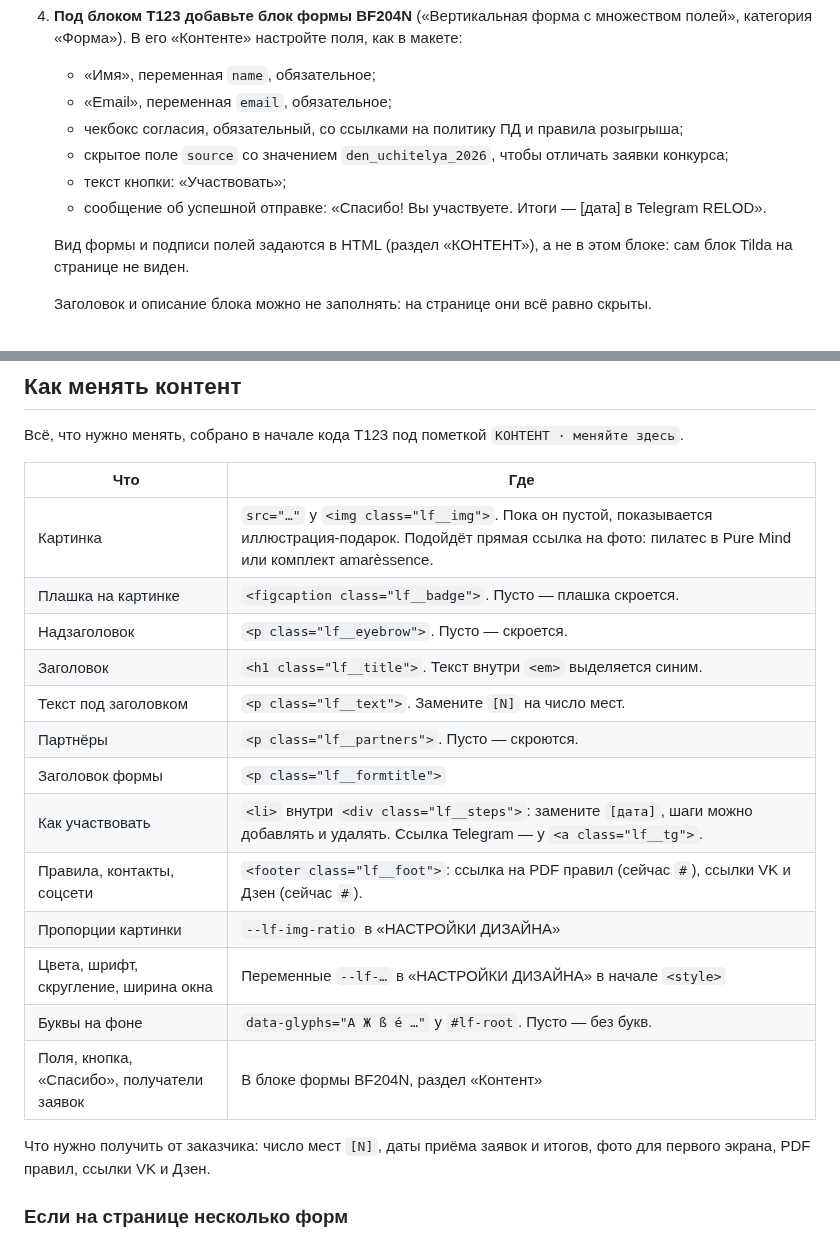
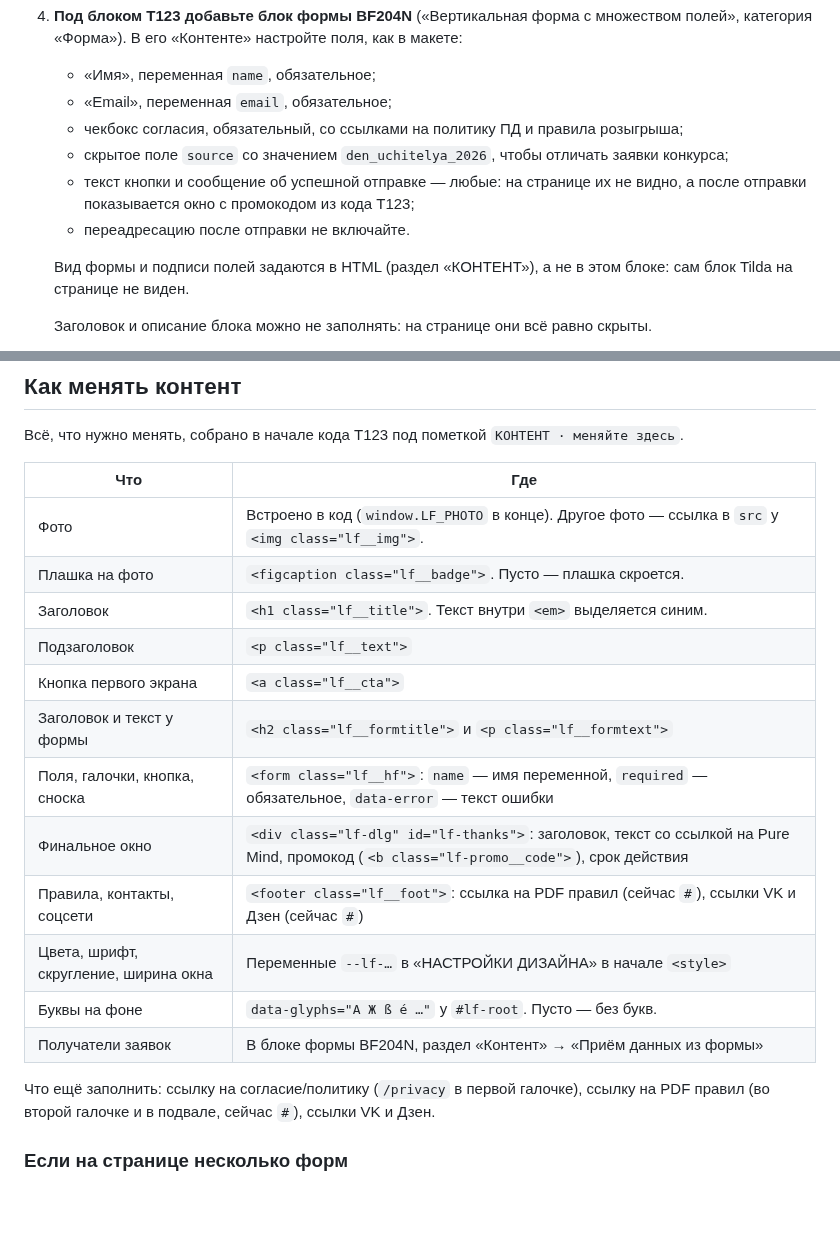
Before and after one commit to maxoulassevich-creator/test-default, a Markdown page: tilda-lead-form/README.md, 2 parts joined by grey strips. GitHub-like rendering; blank space fills up the shorter version.

```diff
--- a/tilda-lead-form/README.md
+++ b/tilda-lead-form/README.md
@@ -69,8 +68,9 @@
    - «Email», переменная `email`, обязательное;
    - чекбокс согласия, обязательный, со ссылками на политику ПД и правила розыгрыша;
    - скрытое поле `source` со значением `den_uchitelya_2026`, чтобы отличать заявки конкурса;
-   - текст кнопки: «Участвовать»;
-   - сообщение об успешной отправке: «Спасибо! Вы участвуете. Итоги — [дата] в Telegram RELOD».
+   - текст кнопки и сообщение об успешной отправке — любые: на странице их не видно,
+     а после отправки показывается окно с промокодом из кода T123;
+   - переадресацию после отправки не включайте.
 
    Вид формы и подписи полей задаются в HTML (раздел «КОНТЕНТ»), а не в этом блоке:
    сам блок Tilda на странице не виден.
@@ -91,22 +91,21 @@
 
 | Что | Где |
 |---|---|
-| Картинка | `src="…"` у `<img class="lf__img">`. Пока он пустой, показывается иллюстрация-подарок. Подойдёт прямая ссылка на фото: пилатес в Pure Mind или комплект amarèssence. |
-| Плашка на картинке | `<figcaption class="lf__badge">`. Пусто — плашка скроется. |
-| Надзаголовок | `<p class="lf__eyebrow">`. Пусто — скроется. |
+| Фото | Встроено в код (`window.LF_PHOTO` в конце). Другое фото — ссылка в `src` у `<img class="lf__img">`. |
+| Плашка на фото | `<figcaption class="lf__badge">`. Пусто — плашка скроется. |
 | Заголовок | `<h1 class="lf__title">`. Текст внутри `<em>` выделяется синим. |
-| Текст под заголовком | `<p class="lf__text">`. Замените `[N]` на число мест. |
-| Партнёры | `<p class="lf__partners">`. Пусто — скроются. |
-| Заголовок формы | `<p class="lf__formtitle">` |
-| Как участвовать | `<li>` внутри `<div class="lf__steps">`: замените `[дата]`, шаги можно добавлять и удалять. Ссылка Telegram — у `<a class="lf__tg">`. |
-| Правила, контакты, соцсети | `<footer class="lf__foot">`: ссылка на PDF правил (сейчас `#`), ссылки VK и Дзен (сейчас `#`). |
-| Пропорции картинки | `--lf-img-ratio` в «НАСТРОЙКИ ДИЗАЙНА» |
+| Подзаголовок | `<p class="lf__text">` |
+| Кнопка первого экрана | `<a class="lf__cta">` |
+| Заголовок и текст у формы | `<h2 class="lf__formtitle">` и `<p class="lf__formtext">` |
+| Поля, галочки, кнопка, сноска | `<form class="lf__hf">`: `name` — имя переменной, `required` — обязательное, `data-error` — текст ошибки |
+| Финальное окно | `<div class="lf-dlg" id="lf-thanks">`: заголовок, текст со ссылкой на Pure Mind, промокод (`<b class="lf-promo__code">`), срок действия |
+| Правила, контакты, соцсети | `<footer class="lf__foot">`: ссылка на PDF правил (сейчас `#`), ссылки VK и Дзен (сейчас `#`) |
 | Цвета, шрифт, скругление, ширина окна | Переменные `--lf-…` в «НАСТРОЙКИ ДИЗАЙНА» в начале `<style>` |
 | Буквы на фоне | `data-glyphs="A Ж ß é …"` у `#lf-root`. Пусто — без букв. |
-| Поля, кнопка, «Спасибо», получатели заявок | В блоке формы BF204N, раздел «Контент» |
+| Получатели заявок | В блоке формы BF204N, раздел «Контент» → «Приём данных из формы» |
 
-Что нужно получить от заказчика: число мест `[N]`, даты приёма заявок и итогов, фото для первого
-экрана, PDF правил, ссылки VK и Дзен.
+Что ещё заполнить: ссылку на согласие/политику (`/privacy` в первой галочке), ссылку на PDF правил
+(во второй галочке и в подвале, сейчас `#`), ссылки VK и Дзен.
 
 ### Если на странице несколько форм
 
```
Also changed, not shown: other parts of tilda-lead-form/README.md (+23 -24 lines), tilda-lead-form/screens/desktop.jpg, tilda-lead-form/screens/errors.jpg, tilda-lead-form/screens/mobile.jpg, tilda-lead-form/screens/success-desktop.jpg (added), tilda-lead-form/screens/success.jpg, 2 other files.
